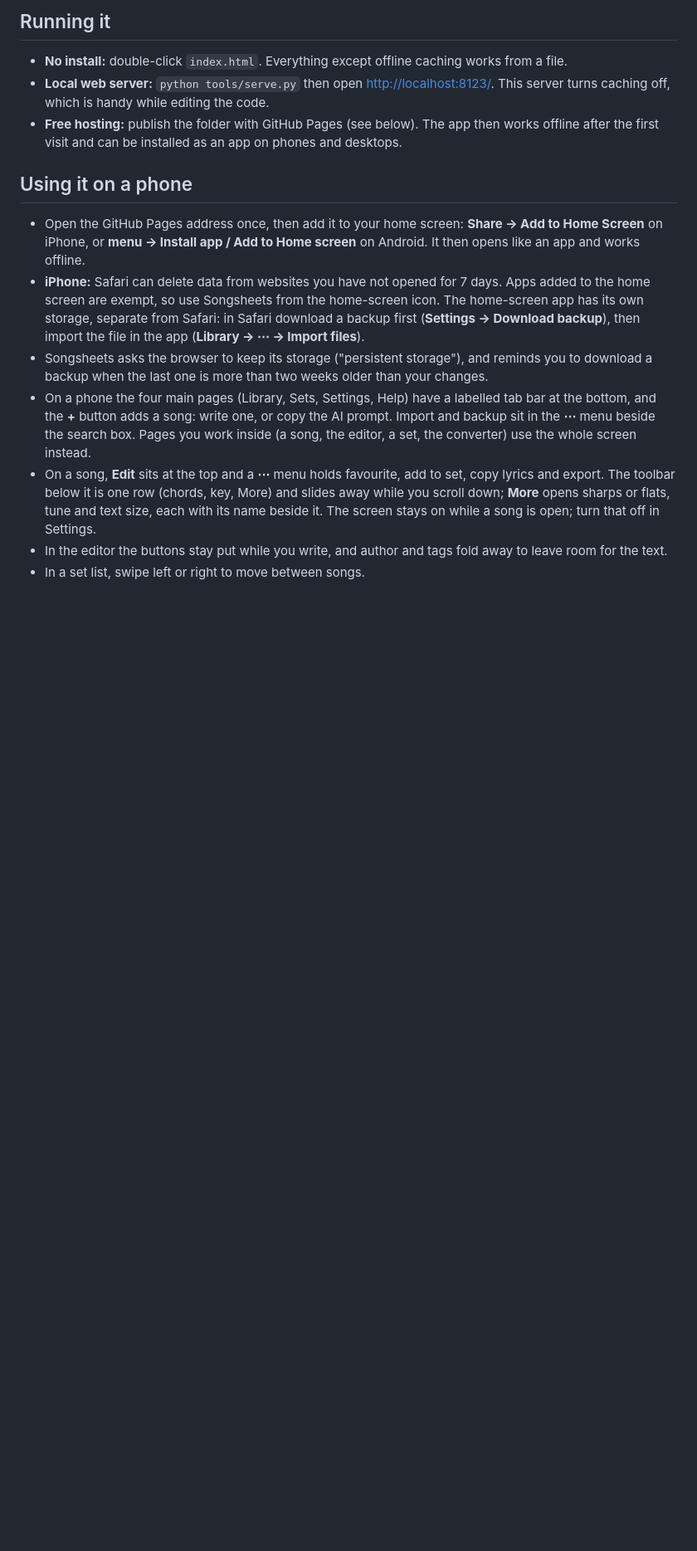
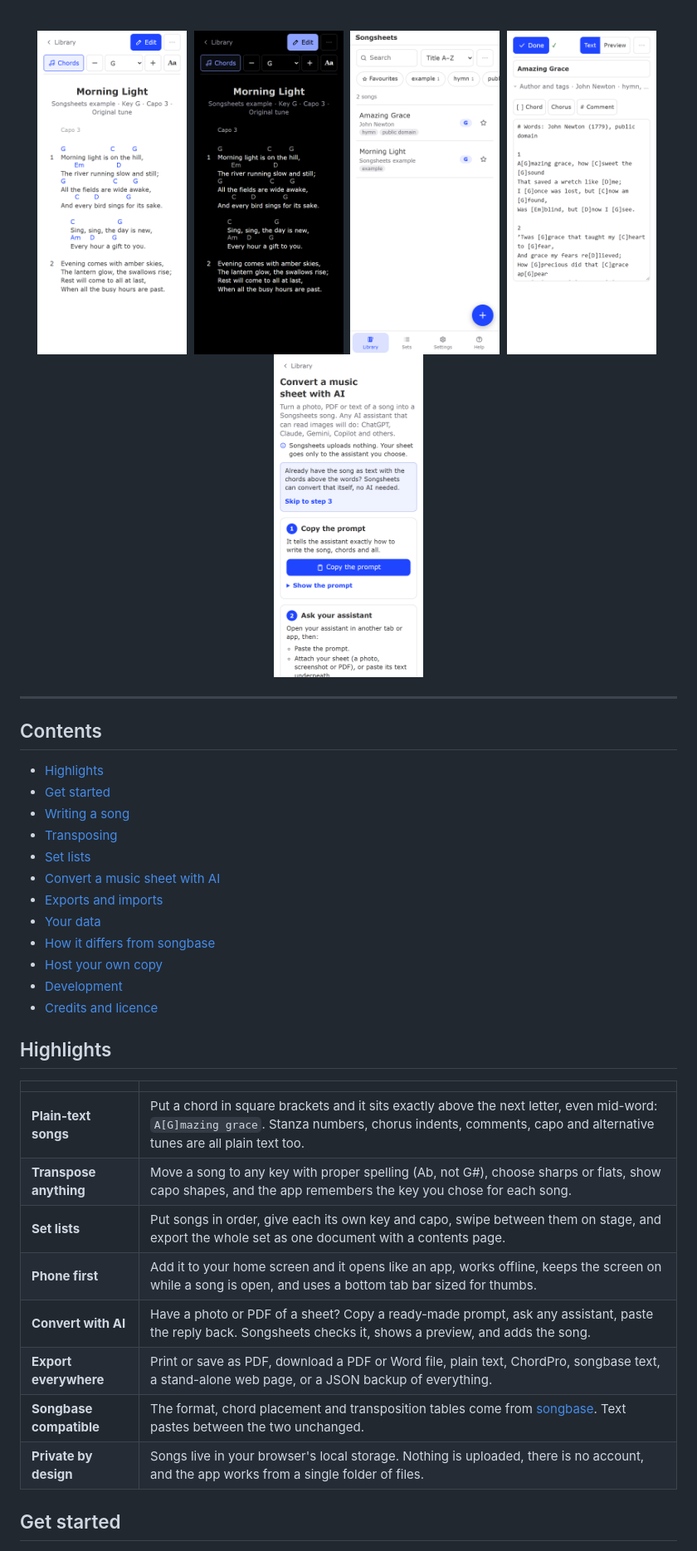
Before and after one commit to RogerDewald/songsheets, a Markdown page: README.md, the part around one of its changes. Shown at 83% size. Rendered like a GitHub page; blank space fills up the shorter version.

```diff
--- a/README.md
+++ b/README.md
@@ -22,31 +18,43 @@ songbase pastes into Songsheets unchanged, and the other way round.
 
-## Running it
+<br>
 
-- **No install:** double-click `index.html`. Everything except offline caching works from a file.
-- **Local web server:** `python tools/serve.py` then open <http://localhost:8123/>. This server
-  turns caching off, which is handy while editing the code.
-- **Free hosting:** publish the folder with GitHub Pages (see below). The app then works offline
-  after the first visit and can be installed as an app on phones and desktops.
+<img src="docs/screenshot-song.png" width="180" alt="A song on a phone: chords in blue sit above the lyrics, with a compact toolbar for chords, key and more">&nbsp;
+<img src="docs/screenshot-song-dark.png" width="180" alt="The same song in dark mode: white lyrics and grey chords on black">&nbsp;
+<img src="docs/screenshot-library.png" width="180" alt="The song library on a phone: one search row, tags, key badges, a + button and a tab bar">&nbsp;
+<img src="docs/screenshot-editor.png" width="180" alt="Editing a song on a phone: the text uses [chord] brackets inline">&nbsp;
+<img src="docs/screenshot-convert.png" width="180" alt="Convert a music sheet with AI: copy the prompt, ask an assistant, paste the reply back">
 
-## Using it on a phone
+</div>
 
-- Open the GitHub Pages address once, then add it to your home screen: **Share → Add to Home
-  Screen** on iPhone, or **menu → Install app / Add to Home screen** on Android. It then opens like
-  an app and works offline.
-- **iPhone:** Safari can delete data from websites you have not opened for 7 days. Apps added to
-  the home screen are exempt, so use Songsheets from the home-screen icon. The home-screen app has
-  its own storage, separate from Safari: in Safari download a backup first (**Settings → Download
-  backup**), then import the file in the app (**Library → ⋯ → Import files**).
-- Songsheets asks the browser to keep its storage ("persistent storage"), and reminds you to
-  download a backup when the last one is more than two weeks older than your changes.
-- On a phone the four main pages (Library, Sets, Settings, Help) have a labelled tab bar at the bottom,
-  and the **+** button adds a song: write one, or copy the AI prompt. Import and backup sit in the
-  **⋯** menu beside the search box. Pages you work inside (a song, the editor, a set, the converter)
-  use the whole screen instead.
-- On a song, **Edit** sits at the top and a **⋯** menu holds favourite, add to set, copy lyrics and
-  export. The toolbar below it is one row (chords, key, More) and slides away while you scroll down;
-  **More** opens sharps or flats, tune and text size, each with its name beside it. The screen stays on
-  while a song is open; turn that off in Settings.
-- In the editor the buttons stay put while you write, and author and tags fold away to leave room for
-  the text.
-- In a set list, swipe left or right to move between songs.
+---
+
+## Contents
+
+- [Highlights](#highlights)
+- [Get started](#get-started)
+- [Writing a song](#writing-a-song)
+- [Transposing](#transposing)
+- [Set lists](#set-lists)
+- [Convert a music sheet with AI](#convert-a-music-sheet-with-ai)
+- [Exports and imports](#exports-and-imports)
+- [Your data](#your-data)
+- [How it differs from songbase](#how-it-differs-from-songbase)
+- [Host your own copy](#host-your-own-copy)
+- [Development](#development)
+- [Credits and licence](#credits-and-licence)
+
+## Highlights
+
+| | |
+|---|---|
+| **Plain-text songs** | Put a chord in square brackets and it sits exactly above the next letter, even mid-word: `A[G]mazing grace`. Stanza numbers, chorus indents, comments, capo and alternative tunes are all plain text too. |
+| **Transpose anything** | Move a song to any key with proper spelling (Ab, not G#), choose sharps or flats, show capo shapes, and the app remembers the key you chose for each song. |
+| **Set lists** | Put songs in order, give each its own key and capo, swipe between them on stage, and export the whole set as one document with a contents page. |
+| **Phone first** | Add it to your home screen and it opens like an app, works offline, keeps the screen on while a song is open, and uses a bottom tab bar sized for thumbs. |
+| **Convert with AI** | Have a photo or PDF of a sheet? Copy a ready-made prompt, ask any assistant, paste the reply back. Songsheets checks it, shows a preview, and adds the song. |
+| **Export everywhere** | Print or save as PDF, download a PDF or Word file, plain text, ChordPro, songbase text, a stand-alone web page, or a JSON backup of everything. |
+| **Songbase compatible** | The format, chord placement and transposition tables come from [songbase](https://github.com/ReganRyanNZ/songbase). Text pastes between the two unchanged. |
+| **Private by design** | Songs live in your browser's local storage. Nothing is uploaded, there is no account, and the app works from a single folder of files. |
+
+## Get started
+
```
Also changed, not shown: other parts of README.md (+167 -89 lines).
